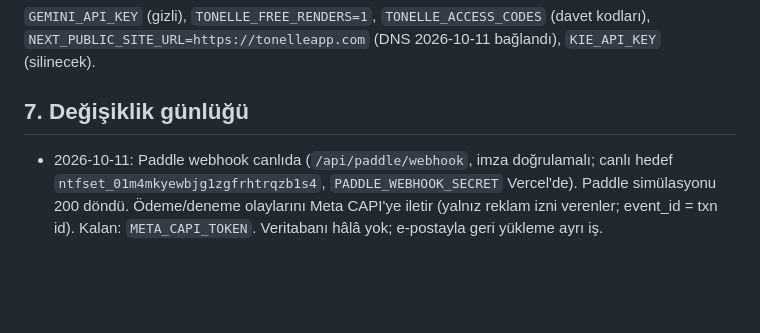
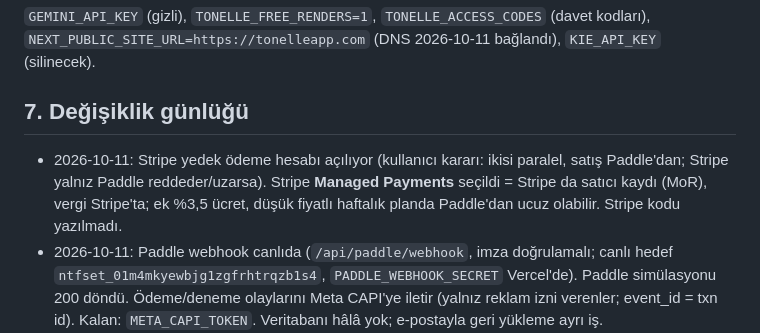
Before and after one commit to yigitcanxiety/denemeler, a Markdown page: docs/DEVAM.md, the part around the change. Drawn GitHub-style; blank space fills up the shorter version.

Commit message:
DEVAM: Stripe backup with Managed Payments
Co-Authored-By: Claude Opus 5.5 <noreply@anthropic.com>

```diff
--- a/docs/DEVAM.md
+++ b/docs/DEVAM.md
@@ -110,6 +110,7 @@ Sınırlar uygulanınca paywall'daki "Sınırsız görünüm" metni "Haftada 40
 
 ## 7. Değişiklik günlüğü
 
+- 2026-10-11: Stripe yedek ödeme hesabı açılıyor (kullanıcı kararı: ikisi paralel, satış Paddle'dan; Stripe yalnız Paddle reddeder/uzarsa). Stripe **Managed Payments** seçildi = Stripe da satıcı kaydı (MoR), vergi Stripe'ta; ek %3,5 ücret, düşük fiyatlı haftalık planda Paddle'dan ucuz olabilir. Stripe kodu yazılmadı.
 - 2026-10-11: Paddle webhook canlıda (`/api/paddle/webhook`, imza doğrulamalı; canlı hedef `ntfset_01m4mkyewbjg1zgfrhtrqzb1s4`, `PADDLE_WEBHOOK_SECRET` Vercel'de). Paddle simülasyonu 200 döndü. Ödeme/deneme olaylarını Meta CAPI'ye iletir (yalnız reklam izni verenler; event_id = txn id). Kalan: `META_CAPI_TOKEN`. Veritabanı hâlâ yok; e-postayla geri yükleme ayrı iş.
 - 2026-10-11: Paddle canlı katalog kuruldu (`paddle-catalog.mjs --live`). Paddle MCP kuruldu (`paddle-sandbox`, `paddle-live`, yalnız silmeyen araçlar; anahtar `~/.config/paddle-mcp/`). Sandbox anahtarı ~2027-01-09 bitiyor (yalnız yerel test ve sandbox MCP etkilenir; yeni anahtar oluşturulur). Canlı anahtar 2027-10-11 bitiyor: ondan önce yenisi oluşturulup Vercel ve `~/.config/paddle-mcp/live.key` güncellenmeli. Onay gelince Vercel'e eklenecek açık değerler:
 
```
